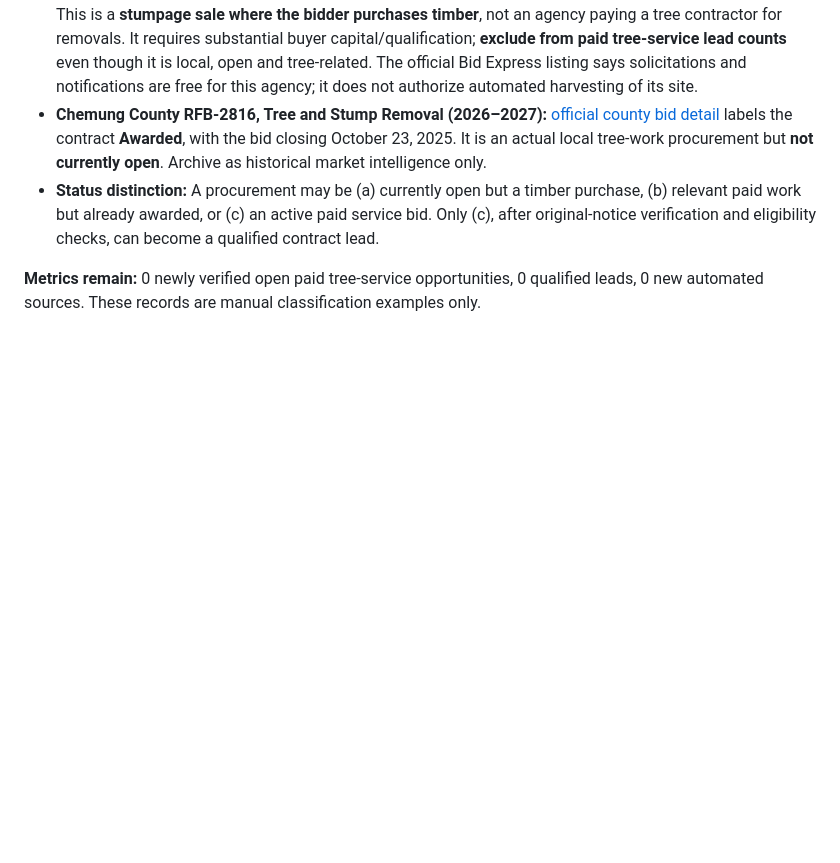
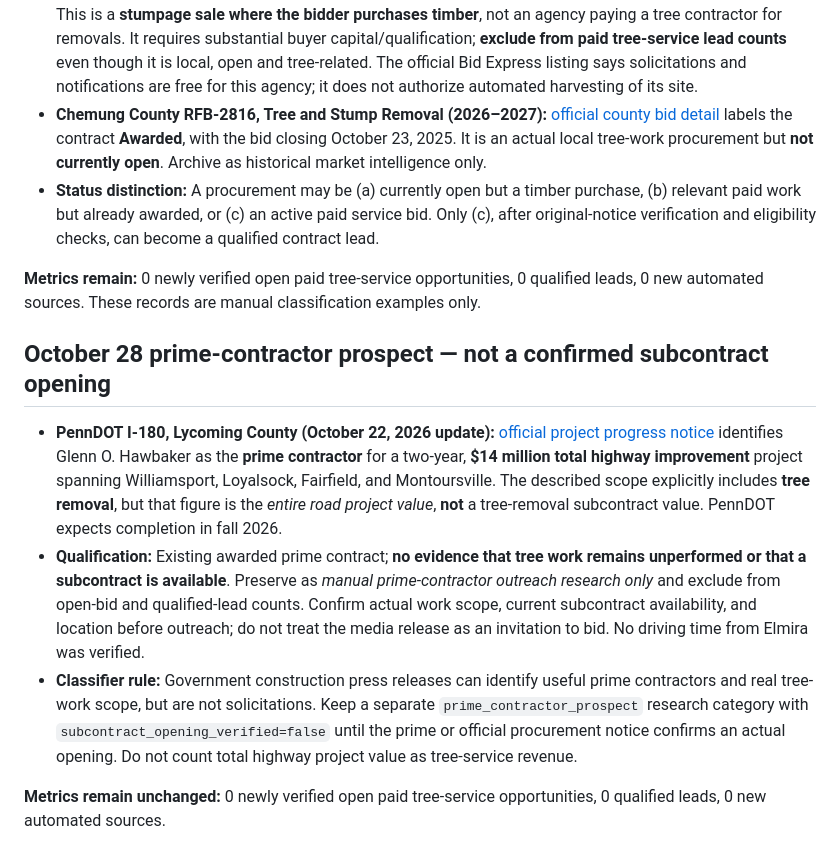
Before and after one commit to friedt1/Jon-s-contract-radar, a Markdown page: docs/PUBLIC-OPPORTUNITY-REVIEW-QUEUE.md, the part around the change. Drawn GitHub-style; blank space fills up the shorter version.

Commit message:
Document PennDOT I-180 prime-contractor prospect without claiming an open subcontract

```diff
--- a/docs/PUBLIC-OPPORTUNITY-REVIEW-QUEUE.md
+++ b/docs/PUBLIC-OPPORTUNITY-REVIEW-QUEUE.md
@@ -45,3 +45,12 @@ This is a **manual research queue**, not verified leads or an automated source i
 - **Status distinction:** A procurement may be (a) currently open but a timber purchase, (b) relevant paid work but already awarded, or (c) an active paid service bid. Only (c), after original-notice verification and eligibility checks, can become a qualified contract lead.
 
 **Metrics remain:** 0 newly verified open paid tree-service opportunities, 0 qualified leads, 0 new automated sources. These records are manual classification examples only.
+
+
+## October 28 prime-contractor prospect — **not a confirmed subcontract opening**
+
+- **PennDOT I-180, Lycoming County (October 22, 2026 update):** [official project progress notice](https://www.pa.gov/agencies/penndot/news-and-media/newsroom/district-3/2026/highway-improvement-project-continues-on-i-180-in-lycoming-count16) identifies Glenn O. Hawbaker as the **prime contractor** for a two-year, **$14 million total highway improvement** project spanning Williamsport, Loyalsock, Fairfield, and Montoursville. The described scope explicitly includes **tree removal**, but that figure is the *entire road project value*, **not** a tree-removal subcontract value. PennDOT expects completion in fall 2026.
+- **Qualification:** Existing awarded prime contract; **no evidence that tree work remains unperformed or that a subcontract is available**. Preserve as *manual prime-contractor outreach research only* and exclude from open-bid and qualified-lead counts. Confirm actual work scope, current subcontract availability, and location before outreach; do not treat the media release as an invitation to bid. No driving time from Elmira was verified.
+- **Classifier rule:** Government construction press releases can identify useful prime contractors and real tree-work scope, but are not solicitations. Keep a separate `prime_contractor_prospect` research category with `subcontract_opening_verified=false` until the prime or official procurement notice confirms an actual opening. Do not count total highway project value as tree-service revenue.
+
+**Metrics remain unchanged:** 0 newly verified open paid tree-service opportunities, 0 qualified leads, 0 new automated sources.
```
